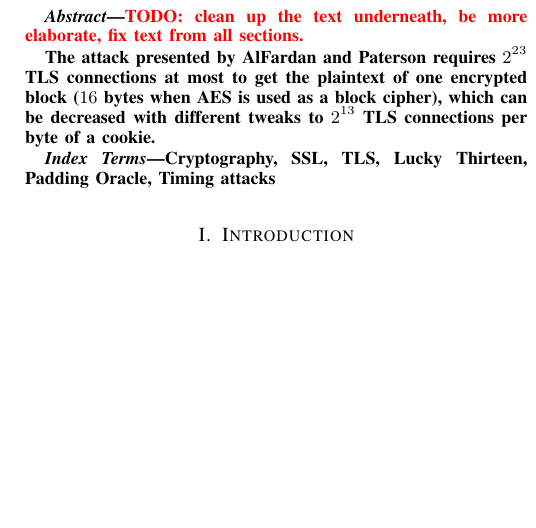
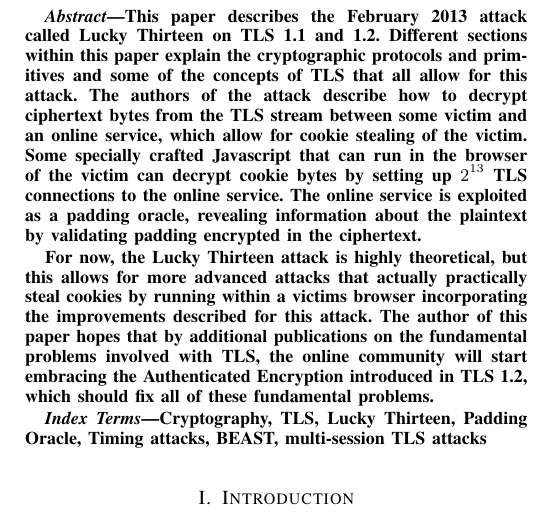
Before and after one commit to jamella/crypto2_assignment2, a LaTeX paper (paper.tex): part of one column of page 1 of 8 before the commit and part of one column of page 1 of 9 after it, cut at the place of the change, the shorter picture padded with empty space. Compiled offline with pdfLaTeX.

Commit message:
Abstract alpha

```diff
--- a/paper.tex
+++ b/paper.tex
@@ -17,17 +17,16 @@
 
 
 
+
 \begin{abstract}
-\textcolor{red}{TODO: clean up the text underneath, be more elaborate, fix text from all sections.}
+This paper describes the February 2013 attack called Lucky Thirteen on TLS 1.1 and 1.2. Different sections within this paper explain the cryptographic protocols and primitives and some of the concepts of TLS that all allow for this attack. The authors of the attack describe how to decrypt ciphertext bytes from the TLS stream between some victim and an online service, which allow for cookie stealing of the victim. Some specially crafted Javascript that can run in the browser of the victim can decrypt cookie bytes by setting up $2^{13}$ TLS connections to the online service. The online service is exploited as a padding oracle, revealing information about the plaintext by validating padding encrypted in the ciphertext.
 
-The attack presented by~\citeauthor{alfardan2013lucky} requires $2^{23}$ TLS connections at most to get the plaintext of one encrypted block ($16$ bytes when AES is used as a block cipher), which can be decreased with different tweaks to $2^{13}$ TLS connections per byte of a cookie.
+For now, the Lucky Thirteen attack is highly theoretical, but this allows for more advanced attacks that actually practically steal cookies by running within a victims browser incorporating the improvements described for this attack. The author of this paper hopes that by additional publications on the fundamental problems involved with TLS, the online community will start embracing the Authenticated Encryption introduced in TLS 1.2, which should fix all of these fundamental problems.
 \end{abstract}
+\begin{IEEEkeywords}
+Cryptography, TLS, Lucky Thirteen, Padding Oracle, Timing attacks, BEAST, multi-session TLS attacks
+\end{IEEEkeywords}
 
-
-
-\begin{IEEEkeywords}
-Cryptography, SSL, TLS, Lucky Thirteen, Padding Oracle, Timing attacks
-\end{IEEEkeywords}
 
 
 
```
Also changed, not shown: paper.tex (7 more changed lines).
